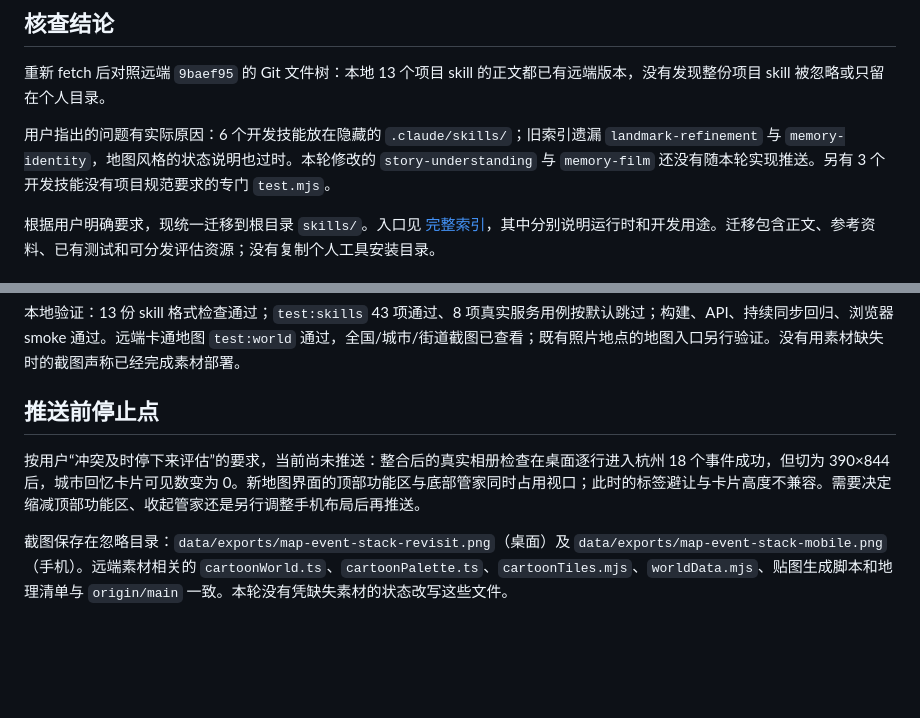
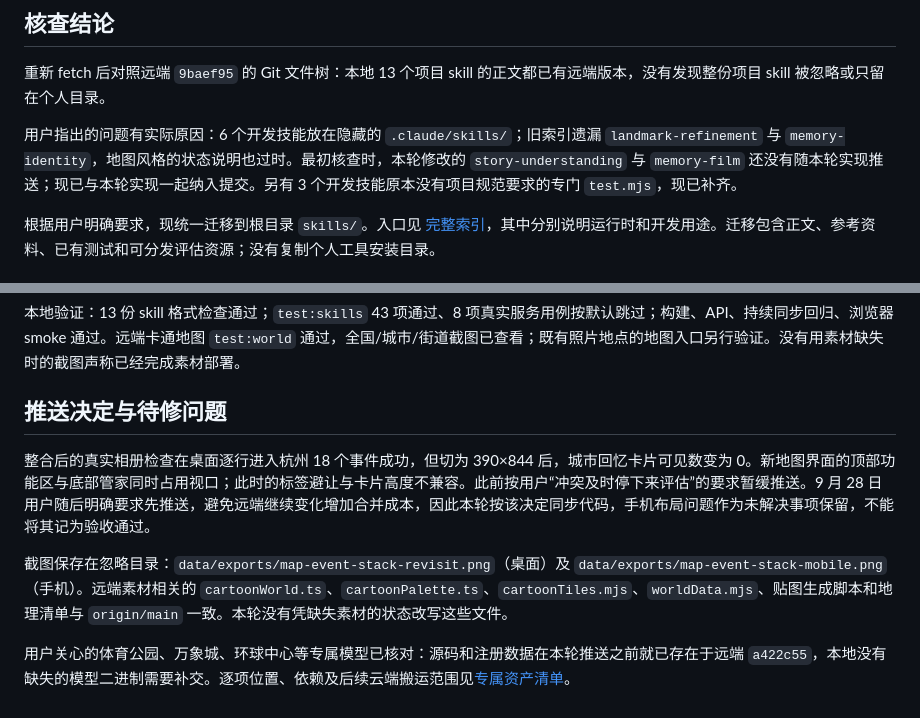
Before and after one commit to noeigenstate/PersonalWorld, a Markdown page: docs/SKILLS_INVENTORY_2026-09-28.md, 2 parts joined by grey strips. Rendered like a GitHub page; blank space fills up the shorter version.

```diff
--- a/docs/SKILLS_INVENTORY_2026-09-28.md
+++ b/docs/SKILLS_INVENTORY_2026-09-28.md
@@ -4,7 +4,7 @@
 
 重新 fetch 后对照远端 `9baef95` 的 Git 文件树：本地 13 个项目 skill 的正文都已有远端版本，没有发现整份项目 skill 被忽略或只留在个人目录。
 
-用户指出的问题有实际原因：6 个开发技能放在隐藏的 `.claude/skills/`；旧索引遗漏 `landmark-refinement` 与 `memory-identity`，地图风格的状态说明也过时。本轮修改的 `story-understanding` 与 `memory-film` 还没有随本轮实现推送。另有 3 个开发技能没有项目规范要求的专门 `test.mjs`。
+用户指出的问题有实际原因：6 个开发技能放在隐藏的 `.claude/skills/`；旧索引遗漏 `landmark-refinement` 与 `memory-identity`，地图风格的状态说明也过时。最初核查时，本轮修改的 `story-understanding` 与 `memory-film` 还没有随本轮实现推送；现已与本轮实现一起纳入提交。另有 3 个开发技能原本没有项目规范要求的专门 `test.mjs`，现已补齐。
 
 根据用户明确要求，现统一迁移到根目录 `skills/`。入口见 [完整索引](../skills/README.md)，其中分别说明运行时和开发用途。迁移包含正文、参考资料、已有测试和可分发评估资源；没有复制个人工具安装目录。
 
@@ -44,8 +44,10 @@
 
 本地验证：13 份 skill 格式检查通过；`test:skills` 43 项通过、8 项真实服务用例按默认跳过；构建、API、持续同步回归、浏览器 smoke 通过。远端卡通地图 `test:world` 通过，全国/城市/街道截图已查看；既有照片地点的地图入口另行验证。没有用素材缺失时的截图声称已经完成素材部署。
 
-## 推送前停止点
+## 推送决定与待修问题
 
-按用户“冲突及时停下来评估”的要求，当前尚未推送：整合后的真实相册检查在桌面逐行进入杭州 18 个事件成功，但切为 390×844 后，城市回忆卡片可见数变为 0。新地图界面的顶部功能区与底部管家同时占用视口；此时的标签避让与卡片高度不兼容。需要决定缩减顶部功能区、收起管家还是另行调整手机布局后再推送。
+整合后的真实相册检查在桌面逐行进入杭州 18 个事件成功，但切为 390×844 后，城市回忆卡片可见数变为 0。新地图界面的顶部功能区与底部管家同时占用视口；此时的标签避让与卡片高度不兼容。此前按用户“冲突及时停下来评估”的要求暂缓推送。9 月 28 日用户随后明确要求先推送，避免远端继续变化增加合并成本，因此本轮按该决定同步代码，手机布局问题作为未解决事项保留，不能将其记为验收通过。
 
 截图保存在忽略目录：`data/exports/map-event-stack-revisit.png`（桌面）及 `data/exports/map-event-stack-mobile.png`（手机）。远端素材相关的 `cartoonWorld.ts`、`cartoonPalette.ts`、`cartoonTiles.mjs`、`worldData.mjs`、贴图生成脚本和地理清单与 `origin/main` 一致。本轮没有凭缺失素材的状态改写这些文件。
+
+用户关心的体育公园、万象城、环球中心等专属模型已核对：源码和注册数据在本轮推送之前就已存在于远端 `a422c55`，本地没有缺失的模型二进制需要补交。逐项位置、依赖及后续云端搬运范围见[专属资产清单](LANDMARK_ASSET_INVENTORY_2026-09-28.md)。
```
Also changed, not shown: docs/CONTINUOUS_MEMORY_SYNC_2026-09-28.md (+1 -1 lines), docs/LANDMARK_ASSET_INVENTORY_2026-09-28.md (added, +48 -0 lines).
